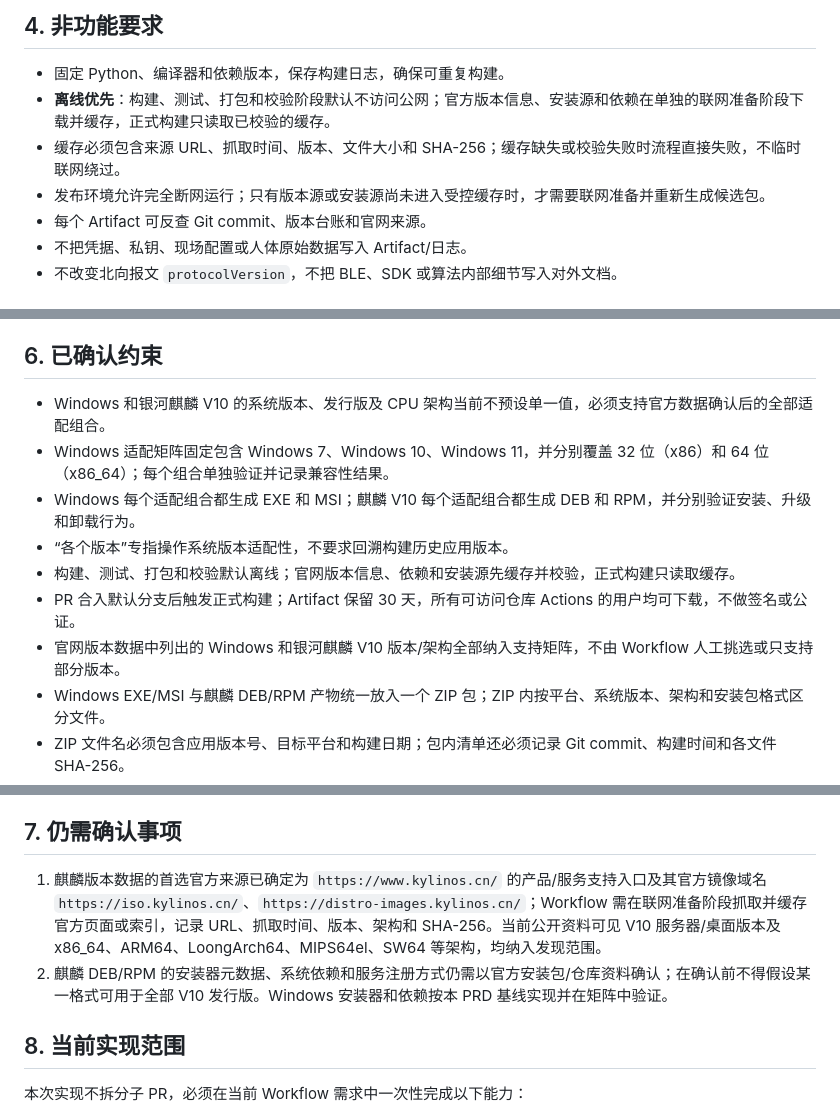
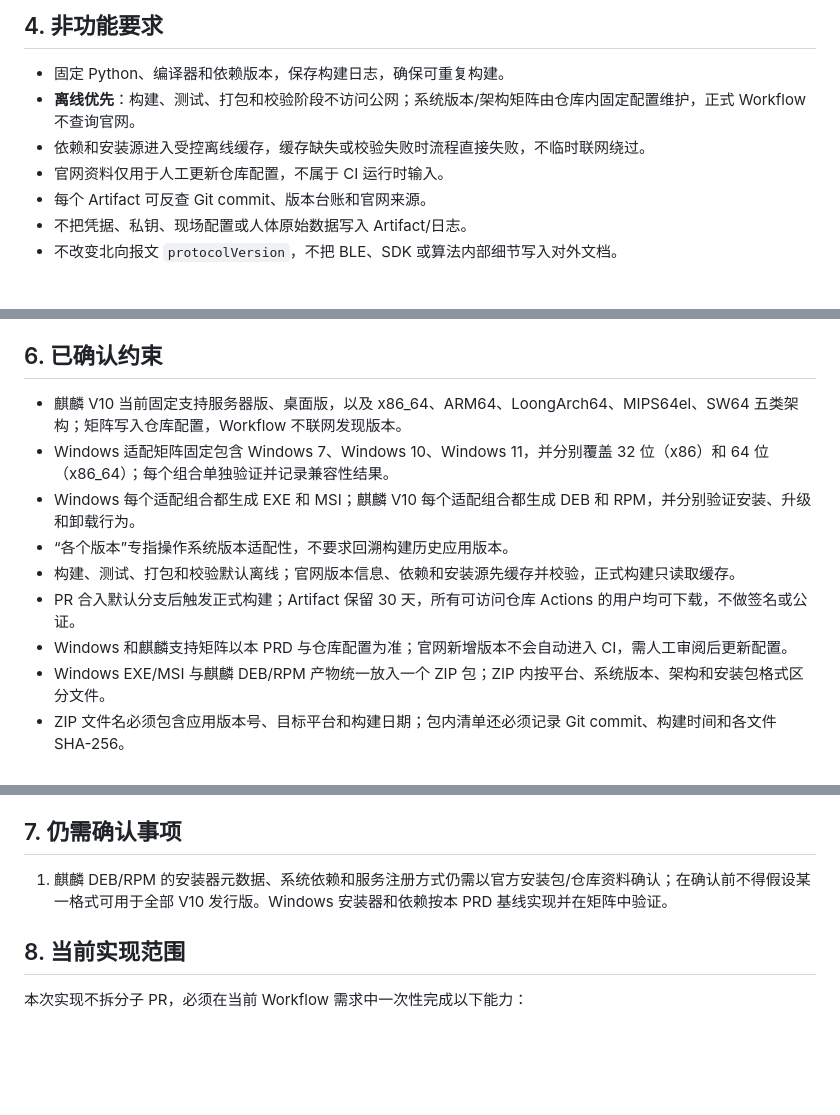
Before and after one commit to Entertech/NeuroBridge, a Markdown page: doc/product/发布工作流 PRD.md, 3 parts joined by grey strips. Drawn GitHub-style; blank space fills up the shorter version.

Commit message:
[codex] docs: pin Kylin matrix for offline workflow

```diff
--- a/doc/product/发布工作流 PRD.md
+++ b/doc/product/发布工作流 PRD.md
@@ -64,9 +64,9 @@
 ## 4. 非功能要求
 
 - 固定 Python、编译器和依赖版本，保存构建日志，确保可重复构建。
-- **离线优先**：构建、测试、打包和校验阶段默认不访问公网；官方版本信息、安装源和依赖在单独的联网准备阶段下载并缓存，正式构建只读取已校验的缓存。
-- 缓存必须包含来源 URL、抓取时间、版本、文件大小和 SHA-256；缓存缺失或校验失败时流程直接失败，不临时联网绕过。
-- 发布环境允许完全断网运行；只有版本源或安装源尚未进入受控缓存时，才需要联网准备并重新生成候选包。
+- **离线优先**：构建、测试、打包和校验阶段不访问公网；系统版本/架构矩阵由仓库内固定配置维护，正式 Workflow 不查询官网。
+- 依赖和安装源进入受控离线缓存，缓存缺失或校验失败时流程直接失败，不临时联网绕过。
+- 官网资料仅用于人工更新仓库配置，不属于 CI 运行时输入。
 - 每个 Artifact 可反查 Git commit、版本台账和官网来源。
 - 不把凭据、私钥、现场配置或人体原始数据写入 Artifact/日志。
 - 不改变北向报文 `protocolVersion`，不把 BLE、SDK 或算法内部细节写入对外文档。
@@ -82,13 +82,13 @@
 
 ## 6. 已确认约束
 
-- Windows 和银河麒麟 V10 的系统版本、发行版及 CPU 架构当前不预设单一值，必须支持官方数据确认后的全部适配组合。
+- 麒麟 V10 当前固定支持服务器版、桌面版，以及 x86_64、ARM64、LoongArch64、MIPS64el、SW64 五类架构；矩阵写入仓库配置，Workflow 不联网发现版本。
 - Windows 适配矩阵固定包含 Windows 7、Windows 10、Windows 11，并分别覆盖 32 位（x86）和 64 位（x86_64）；每个组合单独验证并记录兼容性结果。
 - Windows 每个适配组合都生成 EXE 和 MSI；麒麟 V10 每个适配组合都生成 DEB 和 RPM，并分别验证安装、升级和卸载行为。
 - “各个版本”专指操作系统版本适配性，不要求回溯构建历史应用版本。
 - 构建、测试、打包和校验默认离线；官网版本信息、依赖和安装源先缓存并校验，正式构建只读取缓存。
 - PR 合入默认分支后触发正式构建；Artifact 保留 30 天，所有可访问仓库 Actions 的用户均可下载，不做签名或公证。
-- 官网版本数据中列出的 Windows 和银河麒麟 V10 版本/架构全部纳入支持矩阵，不由 Workflow 人工挑选或只支持部分版本。
+- Windows 和麒麟支持矩阵以本 PRD 与仓库配置为准；官网新增版本不会自动进入 CI，需人工审阅后更新配置。
 - Windows EXE/MSI 与麒麟 DEB/RPM 产物统一放入一个 ZIP 包；ZIP 内按平台、系统版本、架构和安装包格式区分文件。
 - ZIP 文件名必须包含应用版本号、目标平台和构建日期；包内清单还必须记录 Git commit、构建时间和各文件 SHA-256。
 - 构建、下载、缓存或打包步骤失败时自动重试，单个步骤最多 3 次；3 次仍失败则 Workflow 失败并保留明确错误原因。
@@ -98,8 +98,7 @@
 
 ## 7. 仍需确认事项
 
-1. 麒麟版本数据的首选官方来源已确定为 `https://www.kylinos.cn/` 的产品/服务支持入口及其官方镜像域名 `https://iso.kylinos.cn/`、`https://distro-images.kylinos.cn/`；Workflow 需在联网准备阶段抓取并缓存官方页面或索引，记录 URL、抓取时间、版本、架构和 SHA-256。当前公开资料可见 V10 服务器/桌面版本及 x86_64、ARM64、LoongArch64、MIPS64el、SW64 等架构，均纳入发现范围。
-2. 麒麟 DEB/RPM 的安装器元数据、系统依赖和服务注册方式仍需以官方安装包/仓库资料确认；在确认前不得假设某一格式可用于全部 V10 发行版。Windows 安装器和依赖按本 PRD 基线实现并在矩阵中验证。
+1. 麒麟 DEB/RPM 的安装器元数据、系统依赖和服务注册方式仍需以官方安装包/仓库资料确认；在确认前不得假设某一格式可用于全部 V10 发行版。Windows 安装器和依赖按本 PRD 基线实现并在矩阵中验证。
 
 ## 8. 当前实现范围
 
```
